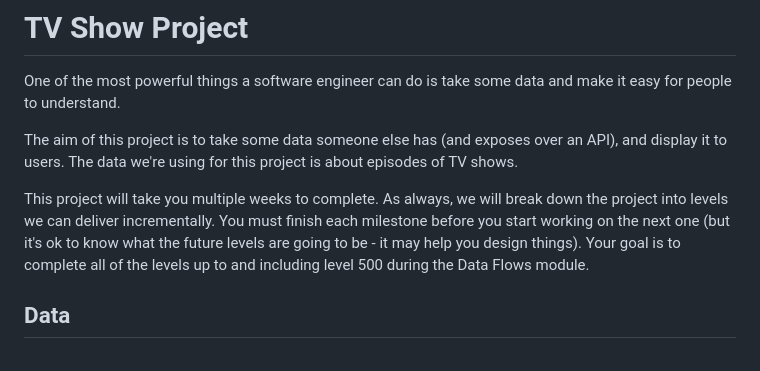
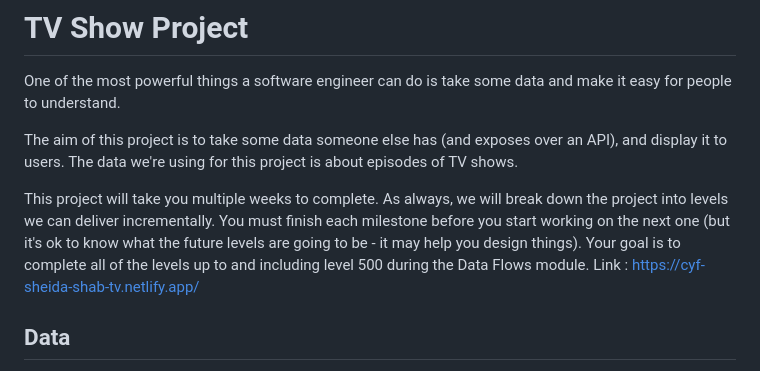
Before and after one commit to sheida-shab/Project-TV-Show, a Markdown page: readme.md, the part around the change. GitHub-like rendering.

Commit message:
Update README with project link and formatting
Added project link and improved formatting.

```diff
--- a/readme.md
+++ b/readme.md
@@ -5,7 +5,7 @@ One of the most powerful things a software engineer can do is take some data and
 The aim of this project is to take some data someone else has (and exposes over an API), and display it to users. The data we're using for this project is about episodes of TV shows.
 
 This project will take you multiple weeks to complete. As always, we will break down the project into levels we can deliver incrementally. You must finish each milestone before you start working on the next one (but it's ok to know what the future levels are going to be - it may help you design things). Your goal is to complete all of the levels up to and including level 500 during the Data Flows module.
-
+Link : https://cyf-sheida-shab-tv.netlify.app/
 ## Data
 
 The data we're going to use comes from a website called TVmaze. For the first few levels, you can call a function `getAllEpisodes()` and you will get an array of objects, one per episode of a TV show. Later on, you will use `fetch` to get the data dynamically from the API. Here is an example object for one episode:
```
